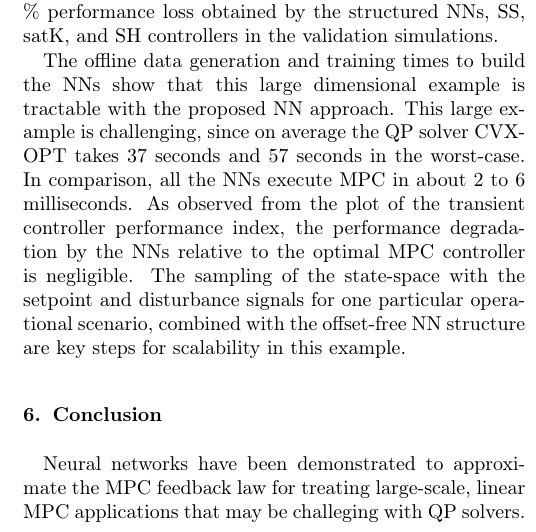
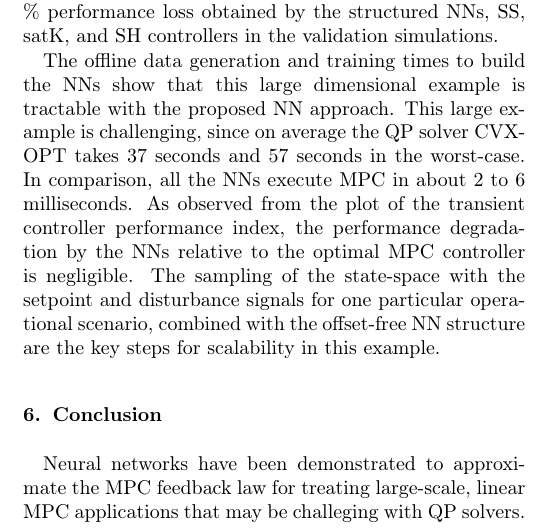
Before and after one commit to pratyushkumar211/industrial_nnmpc_2021, a LaTeX paper (paper.tex): part of one column of page 11 of 11, cut so that both start at the same text. Compiled offline with pdfLaTeX.

Commit message:
send the draft.

```diff
--- a/paper.tex
+++ b/paper.tex
@@ -1403,7 +1403,7 @@ The sampling of the state-space with
 the setpoint and disturbance signals
 for one particular operational scenario,
 combined with the offset-free NN structure
-are key steps for scalability in this example.
+are the key steps for scalability in this example.
 
 \section{Conclusion} \label{sec:conclusion}
 Neural networks have been demonstrated
```
